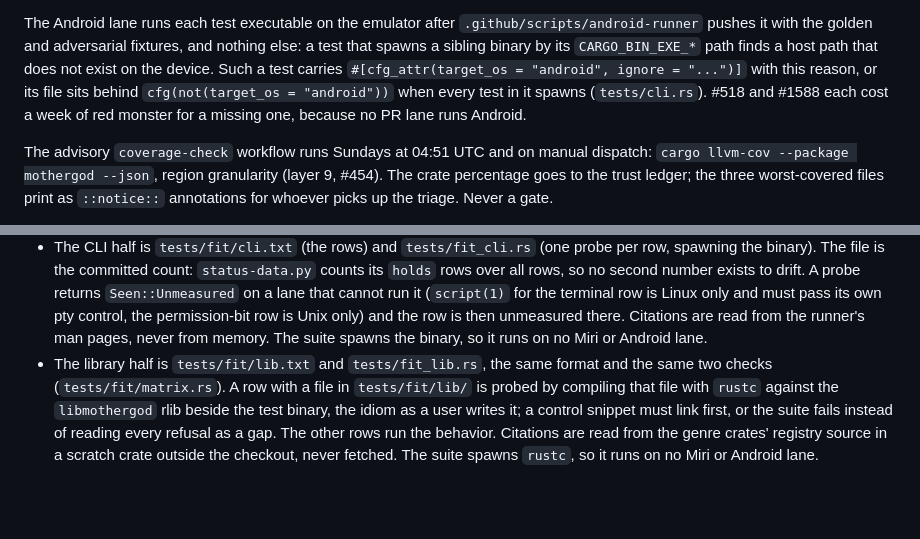
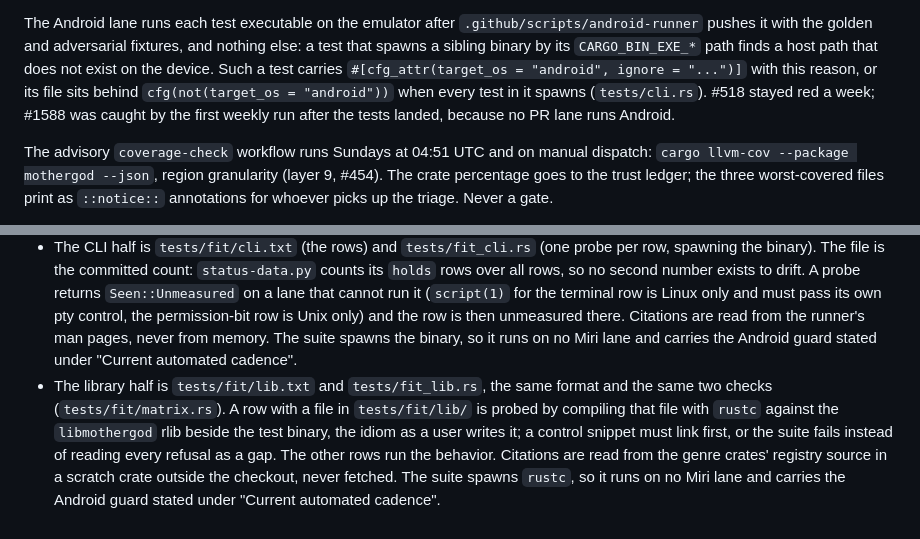
Before and after one commit to bugabinga/mothergod, a Markdown page: docs/TESTING.md, 2 parts joined by grey strips. Rendered like a GitHub page; blank space fills up the shorter version.

Commit message:
testing: state the Android rule's detection latency as the data has it
#1588 was caught by the first weekly monster run, not a week late.
The two per-suite asides in TESTING.md now point at the one paragraph,
and the skill bullet claims only the Android half the paragraph explains.

Co-Authored-By: Claude Sonnet 5.5 <noreply@anthropic.com>

```diff
--- a/docs/TESTING.md
+++ b/docs/TESTING.md
@@ -160,8 +160,9 @@ fixtures, and nothing else: a test that spawns a sibling binary by its
 `CARGO_BIN_EXE_*` path finds a host path that does not exist on the device.
 Such a test carries `#[cfg_attr(target_os = "android", ignore = "...")]`
 with this reason, or its file sits behind `cfg(not(target_os = "android"))`
-when every test in it spawns (`tests/cli.rs`). #518 and #1588 each cost a
-week of red monster for a missing one, because no PR lane runs Android.
+when every test in it spawns (`tests/cli.rs`). #518 stayed red a week;
+#1588 was caught by the first weekly run after the tests landed, because no
+PR lane runs Android.
 
 The advisory `coverage-check` workflow runs Sundays at 04:51 UTC and on
 manual dispatch: `cargo llvm-cov --package mothergod --json`, region
@@ -460,7 +461,8 @@ The decoder's contract: **never panic, never overallocate, on any input.**
   that cannot run it (`script(1)` for the terminal row is Linux only and
   must pass its own pty control, the permission-bit row is Unix only) and the row is then unmeasured there.
   Citations are read from the runner's man pages, never from memory.
-  The suite spawns the binary, so it runs on no Miri or Android lane.
+  The suite spawns the binary, so it runs on no Miri lane and carries the
+  Android guard stated under "Current automated cadence".
 - The library half is `tests/fit/lib.txt` and `tests/fit_lib.rs`, the
   same format and the same two checks (`tests/fit/matrix.rs`). A row
   with a file in `tests/fit/lib/` is probed by compiling that file with
@@ -469,5 +471,5 @@ The decoder's contract: **never panic, never overallocate, on any input.**
   suite fails instead of reading every refusal as a gap. The other
   rows run the behavior. Citations are read from the genre crates'
   registry source in a scratch crate outside the checkout, never
-  fetched. The suite spawns `rustc`, so it runs on no Miri or Android
-  lane.
+  fetched. The suite spawns `rustc`, so it runs on no Miri lane and
+  carries the Android guard stated under "Current automated cadence".
```
Also changed, not shown: 1 other file.
